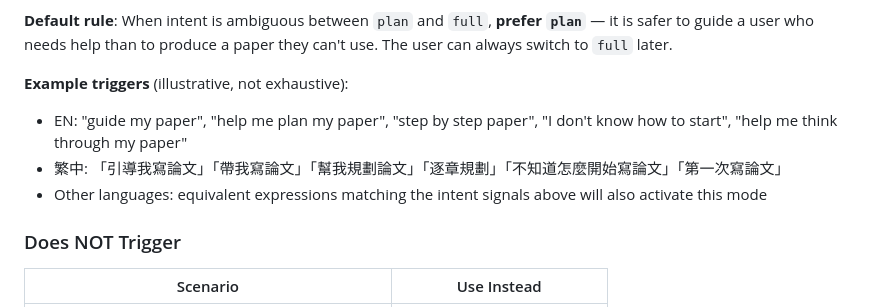
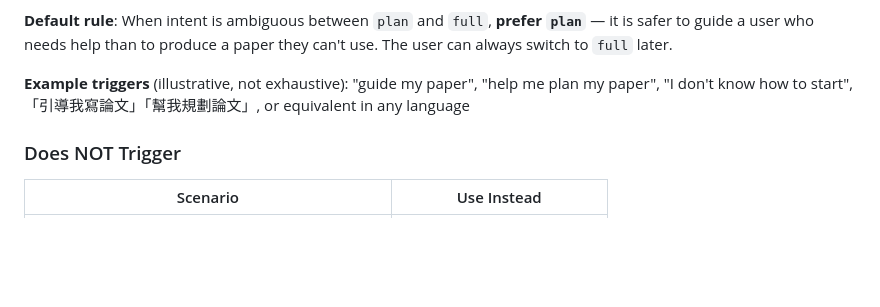
Before and after one commit to Masqiller/ARG-RESEARCHER-V4.1, a Markdown page: academic-paper/SKILL.md, the part around the change. GitHub-like rendering; blank space fills up the shorter version.

Commit message:
refactor: simplify mode activation examples to single line
Example triggers condensed from per-language lists to one line with
"or equivalent in any language" — consistent with intent-based design.

```diff
--- a/academic-paper/SKILL.md
+++ b/academic-paper/SKILL.md
@@ -56,9 +56,7 @@ Activate `plan` mode (Socratic chapter-by-chapter guidance) when the user's **in
 **Default rule**: When intent is ambiguous between `plan` and `full`, **prefer `plan`** — it is safer to guide a user who needs help than to produce a paper they can't use. The user can always switch to `full` later.
 
 **Example triggers** (illustrative, not exhaustive):
-- EN: "guide my paper", "help me plan my paper", "step by step paper", "I don't know how to start", "help me think through my paper"
-- 繁中: 「引導我寫論文」「帶我寫論文」「幫我規劃論文」「逐章規劃」「不知道怎麼開始寫論文」「第一次寫論文」
-- Other languages: equivalent expressions matching the intent signals above will also activate this mode
+"guide my paper", "help me plan my paper", "I don't know how to start", 「引導我寫論文」「幫我規劃論文」, or equivalent in any language
 
 ### Does NOT Trigger
 
```
Also changed, not shown: deep-research/SKILL.md (+1 -3 lines).
